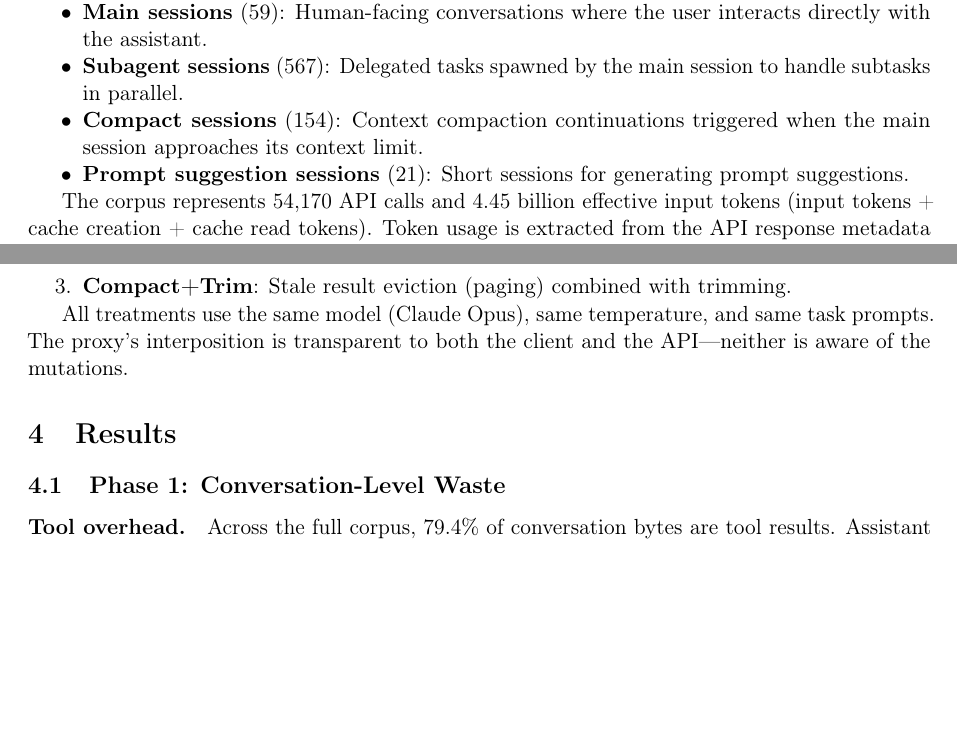
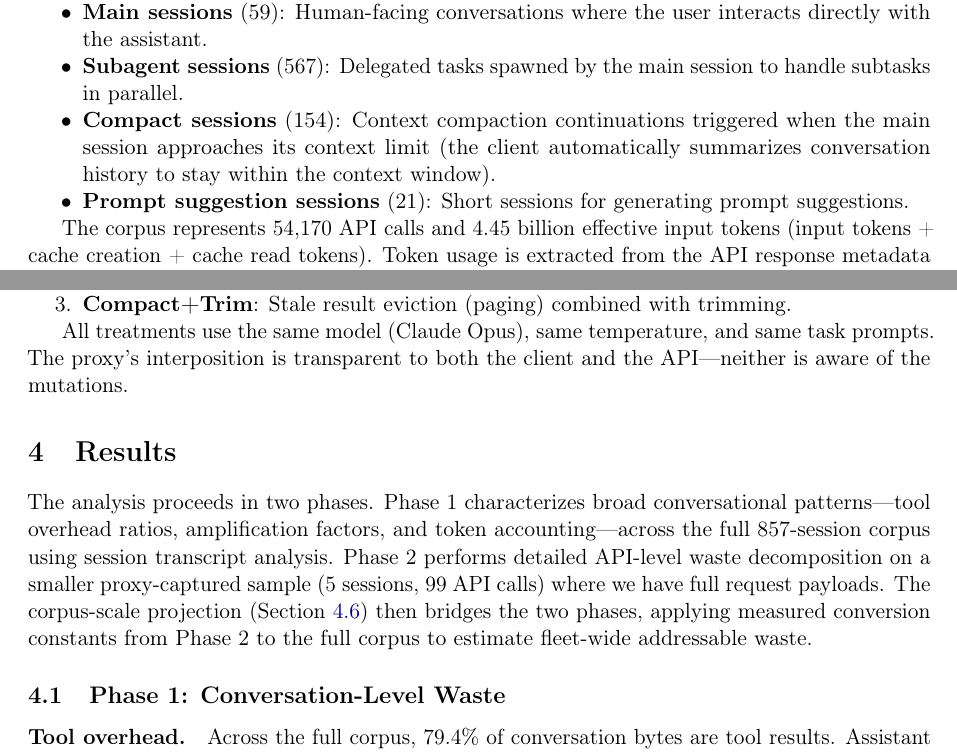
Before and after one commit to fsgeek/pichay, a LaTeX paper (paper/main.tex): two parts of pages 4 and 5 of 11, joined at a grey line, cut so that both start at the same text, the shorter picture padded with empty space. Compiled offline with pdfLaTeX.

```diff
--- a/paper/main.tex
+++ b/paper/main.tex
@@ -277,7 +277,8 @@
     by the main session to handle subtasks in parallel.
   \item \textbf{Compact sessions} (154): Context compaction
     continuations triggered when the main session approaches
-    its context limit.
+    its context limit (the client automatically summarizes
+    conversation history to stay within the context window).
   \item \textbf{Prompt suggestion sessions} (21): Short sessions
     for generating prompt suggestions.
 \end{itemize}
@@ -341,6 +342,16 @@
 % ====================================================================
 \section{Results}
 \label{sec:results}
+
+The analysis proceeds in two phases. Phase~1 characterizes broad
+conversational patterns---tool overhead ratios, amplification factors,
+and token accounting---across the full 857-session corpus using session
+transcript analysis. Phase~2 performs detailed API-level waste
+decomposition on a smaller proxy-captured sample (5~sessions,
+99~API calls) where we have full request payloads. The corpus-scale
+projection (Section~\ref{sec:corpus-projection}) then bridges the two
+phases, applying measured conversion constants from Phase~2 to the
+full corpus to estimate fleet-wide addressable waste.
 
 \subsection{Phase 1: Conversation-Level Waste}
 \label{sec:phase1}
```
Also changed, not shown: paper/main.pdf, paper/main.tex (14 more changed lines), 1 other file.
